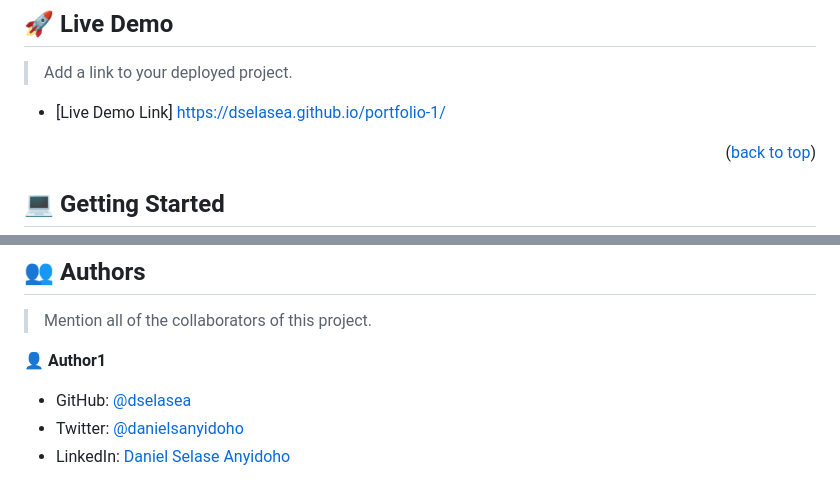
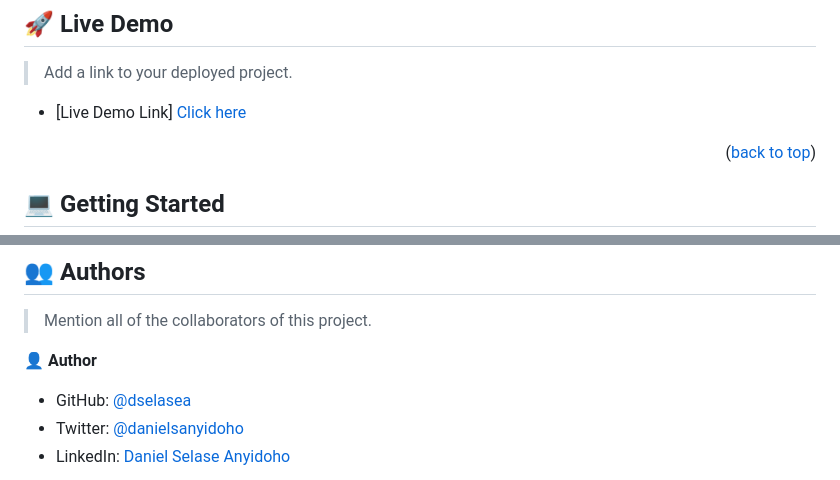
Before and after one commit to dselasea/portfolio-1, a Markdown page: README.md, 2 parts joined by grey strips. GitHub-like rendering.

```diff
--- a/README.md
+++ b/README.md
@@ -63,7 +63,7 @@
 
 > Add a link to your deployed project.
 
-- [Live Demo Link] <a href="https://dselasea.github.io/portfolio-1/" target="_blank">https://dselasea.github.io/portfolio-1/</a>
+- [Live Demo Link] <a href="https://dselasea.github.io/portfolio-1/" target="_blank">Click here</a>
 
 <p align="right">(<a href="#readme-top">back to top</a>)</p>
 
@@ -159,7 +159,7 @@ Example:
 
 > Mention all of the collaborators of this project.
 
-👤 **Author1**
+👤 **Author**
 
 - GitHub: [@dselasea](https://github.com/dselasea)
 - Twitter: [@danielsanyidoho](https://twitter.com/danielsanyidoho)
```
